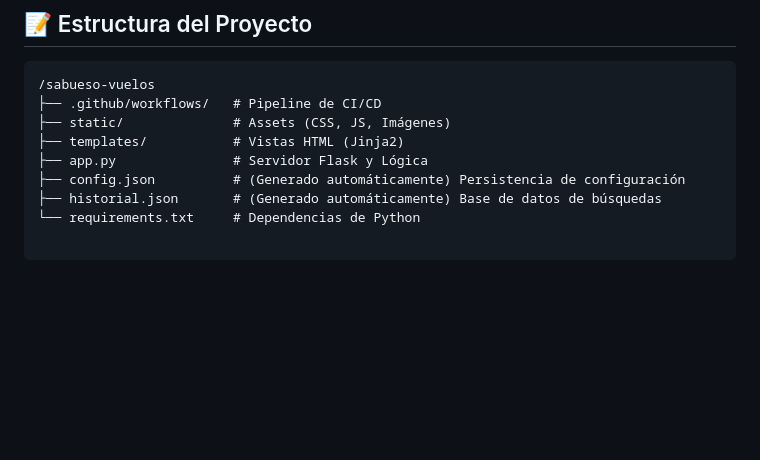
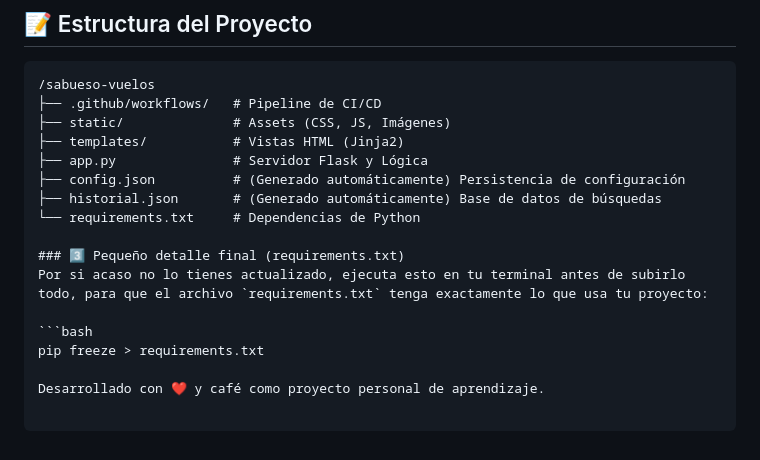
Before and after one commit to TrookeM/sabueso-vuelos, a Markdown page: readme.md, the part around the change. GitHub-like rendering; blank space fills up the shorter version.

````diff
--- a/readme.md
+++ b/readme.md
@@ -78,3 +78,11 @@ Esto permite iterar y mejorar la herramienta en segundos sin acceder manualmente
 ├── config.json          # (Generado automáticamente) Persistencia de configuración
 ├── historial.json       # (Generado automáticamente) Base de datos de búsquedas
 └── requirements.txt     # Dependencias de Python
+
+### 3️⃣ Pequeño detalle final (requirements.txt)
+Por si acaso no lo tienes actualizado, ejecuta esto en tu terminal antes de subirlo todo, para que el archivo `requirements.txt` tenga exactamente lo que usa tu proyecto:
+
+```bash
+pip freeze > requirements.txt
+
+Desarrollado con ❤️ y café como proyecto personal de aprendizaje.
````
